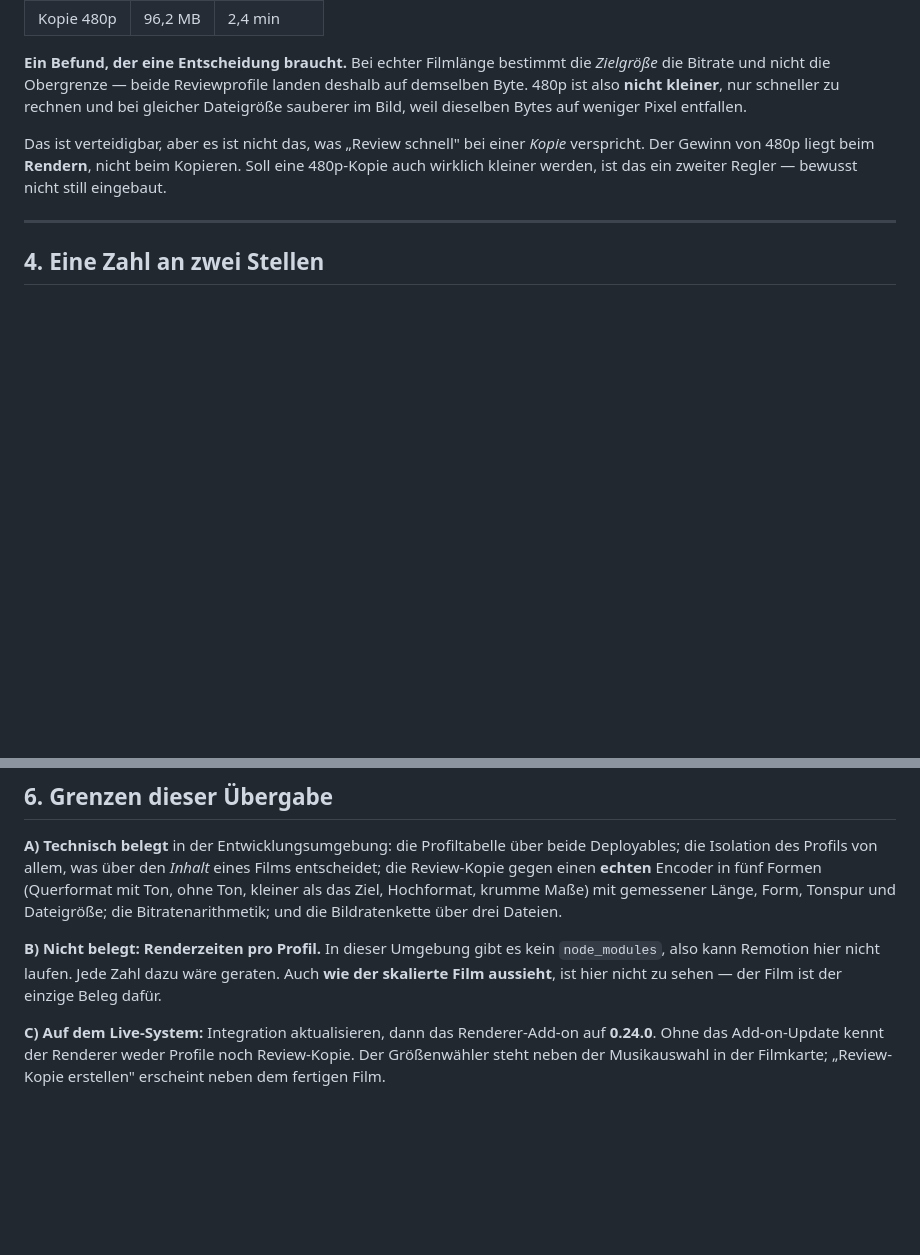
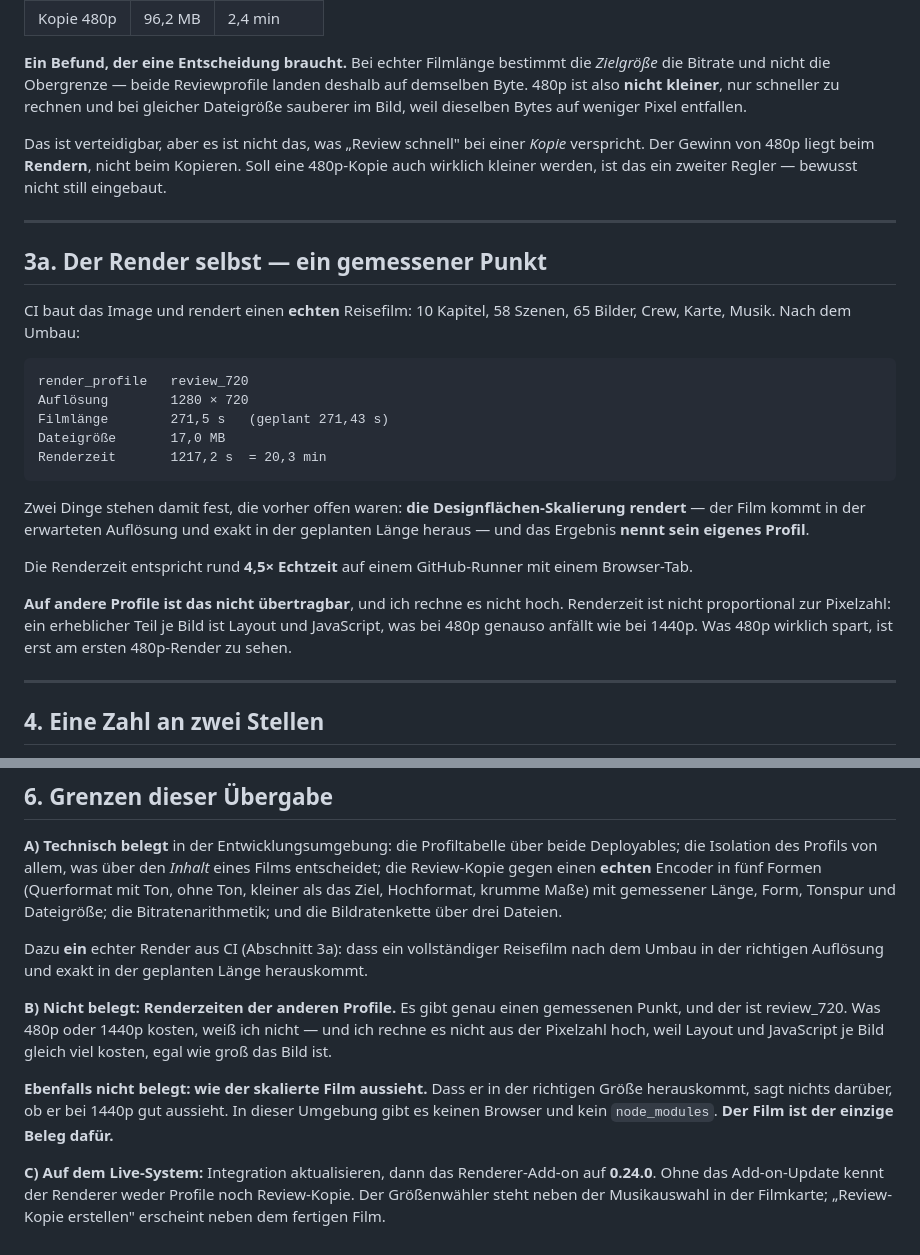
Before and after one commit to azedler/roadplanner, a Markdown page: docs/product/RENDER_PROFILES_V1.md, 2 parts joined by grey strips. GitHub-like rendering; blank space fills up the shorter version.

Commit message:
Record the real CI render: the scaled surface produces the planned film

````diff
--- a/docs/product/RENDER_PROFILES_V1.md
+++ b/docs/product/RENDER_PROFILES_V1.md
@@ -102,6 +102,35 @@ ist das ein zweiter Regler — bewusst nicht still eingebaut.
 
 ---
 
+## 3a. Der Render selbst — ein gemessener Punkt
+
+CI baut das Image und rendert einen **echten** Reisefilm: 10 Kapitel, 58
+Szenen, 65 Bilder, Crew, Karte, Musik. Nach dem Umbau:
+
+```
+render_profile   review_720
+Auflösung        1280 × 720
+Filmlänge        271,5 s   (geplant 271,43 s)
+Dateigröße       17,0 MB
+Renderzeit       1217,2 s  = 20,3 min
+```
+
+Zwei Dinge stehen damit fest, die vorher offen waren: **die
+Designflächen-Skalierung rendert** — der Film kommt in der erwarteten
+Auflösung und exakt in der geplanten Länge heraus — und das Ergebnis
+**nennt sein eigenes Profil**.
+
+Die Renderzeit entspricht rund **4,5× Echtzeit** auf einem
+GitHub-Runner mit einem Browser-Tab.
+
+**Auf andere Profile ist das nicht übertragbar**, und ich rechne es
+nicht hoch. Renderzeit ist nicht proportional zur Pixelzahl: ein
+erheblicher Teil je Bild ist Layout und JavaScript, was bei 480p genauso
+anfällt wie bei 1440p. Was 480p wirklich spart, ist erst am ersten
+480p-Render zu sehen.
+
+---
+
 ## 4. Eine Zahl an zwei Stellen
 
 Die Profiltabelle existiert in beiden Deployables, und ein Test liest
@@ -153,10 +182,20 @@ Ziel, Hochformat, krumme Maße) mit gemessener Länge, Form, Tonspur und
 Dateigröße; die Bitratenarithmetik; und die Bildratenkette über drei
 Dateien.
 
-**B) Nicht belegt: Renderzeiten pro Profil.** In dieser Umgebung gibt es
-kein `node_modules`, also kann Remotion hier nicht laufen. Jede Zahl dazu
-wäre geraten. Auch **wie der skalierte Film aussieht**, ist hier nicht zu
-sehen — der Film ist der einzige Beleg dafür.
+Dazu **ein** echter Render aus CI (Abschnitt 3a): dass ein vollständiger
+Reisefilm nach dem Umbau in der richtigen Auflösung und exakt in der
+geplanten Länge herauskommt.
+
+**B) Nicht belegt: Renderzeiten der anderen Profile.** Es gibt genau
+einen gemessenen Punkt, und der ist review_720. Was 480p oder 1440p
+kosten, weiß ich nicht — und ich rechne es nicht aus der Pixelzahl hoch,
+weil Layout und JavaScript je Bild gleich viel kosten, egal wie groß das
+Bild ist.
+
+**Ebenfalls nicht belegt: wie der skalierte Film aussieht.** Dass er in
+der richtigen Größe herauskommt, sagt nichts darüber, ob er bei 1440p
+gut aussieht. In dieser Umgebung gibt es keinen Browser und kein
+`node_modules`. **Der Film ist der einzige Beleg dafür.**
 
 **C) Auf dem Live-System:** Integration aktualisieren, dann das
 Renderer-Add-on auf **0.24.0**. Ohne das Add-on-Update kennt der Renderer
````
